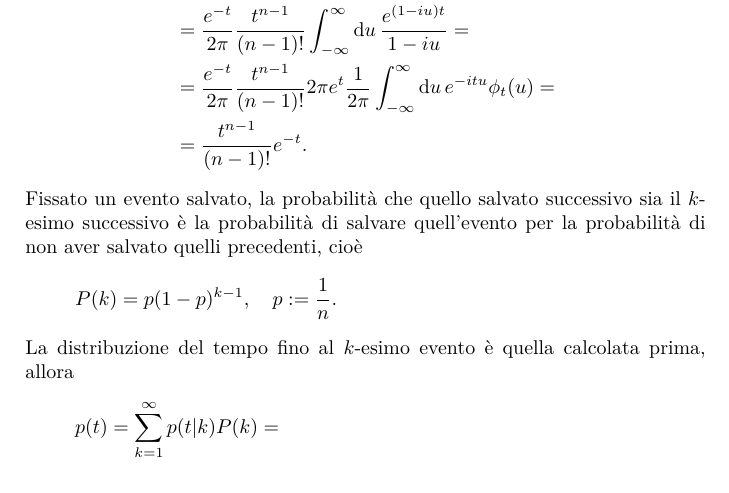
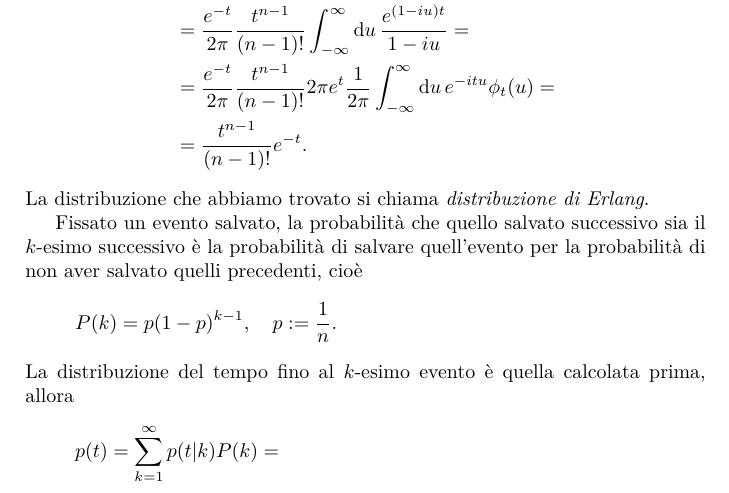
Before and after one commit to Gattocrucco/analstat, a LaTeX document (appunti_print_a4_vert.tex, which reads lezioni/lez-2017-10-04.tex): part of page 39 of 45, cut so that both start at the same text. Compiled offline with pdfLaTeX.

Commit message:
27 ottobre: merge con 4 ottobre (distribuzione di Erlang)

```diff
--- a/lezioni/lez-2017-10-04.tex
+++ b/lezioni/lez-2017-10-04.tex
@@ -207,6 +207,8 @@ Noi la calcoliamo invece con la funzione generatrice:
 		&= \frac{e^{-t}}{2\pi} \frac{t^{n-1}}{(n-1)!} 2\pi e^t \frac1{2\pi} \int_{-\infty}^\infty \de u\, e^{-itu} \phi_t(u) = \\
 		&= \frac{t^{n-1}}{(n-1)!} e^{-t}.
 	\end{align*}
+	La distribuzione che abbiamo trovato si chiama \emph{distribuzione di Erlang}.
+
 	Fissato un evento salvato, la probabilità che quello salvato successivo sia il $k$-esimo successivo è la probabilità di salvare quell'evento per la probabilità di non aver salvato quelli precedenti, cioè
 	\begin{equation*}
 		P(k) = p(1-p)^{k-1}, \quad p\is\frac1n.
```
